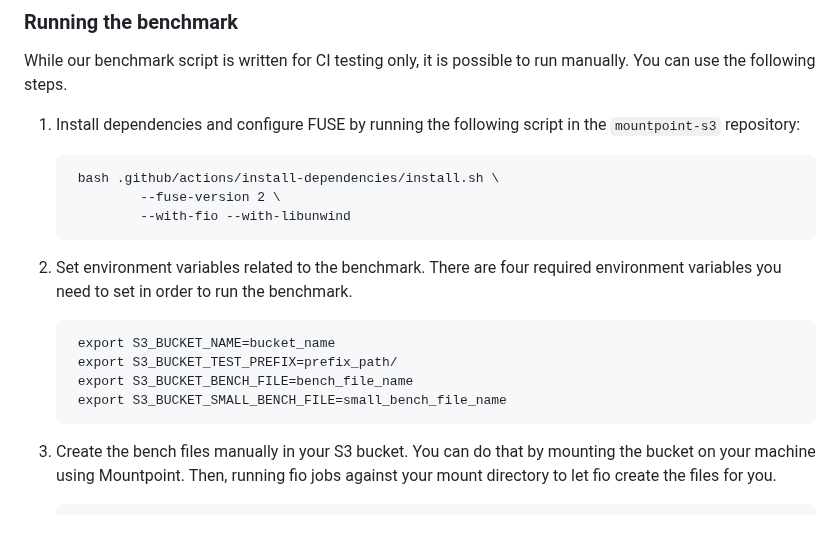
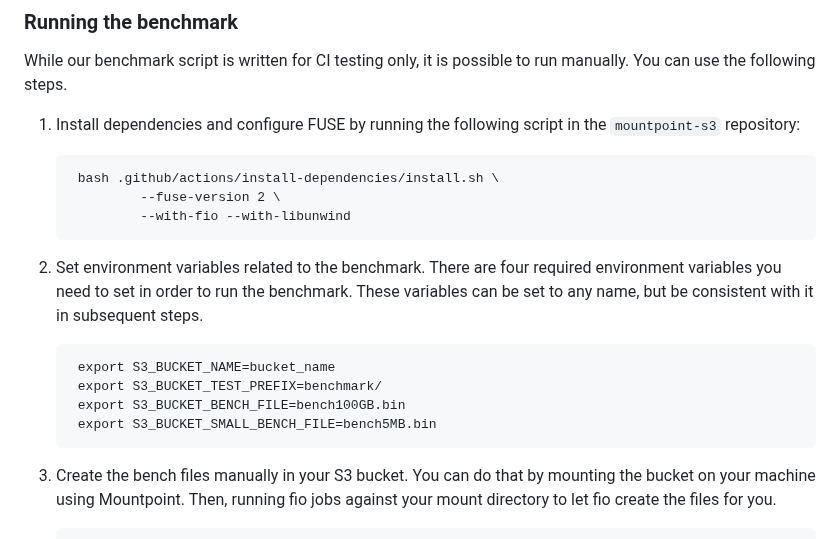
Before and after one commit to awslabs/mountpoint-s3, a Markdown page: doc/BENCHMARKING.md, the part around the change. Rendered like a GitHub page.

Commit message:
Made the name of environment variables consistent through benchmarking doc
Signed-off-by: Ankit Saurabh <sauraank@amazon.co.uk>

```diff
--- a/doc/BENCHMARKING.md
+++ b/doc/BENCHMARKING.md
@@ -32,12 +32,12 @@ You can use the following steps.
                 --fuse-version 2 \
                 --with-fio --with-libunwind
 
-2. Set environment variables related to the benchmark. There are four required environment variables you need to set in order to run the benchmark.
+2. Set environment variables related to the benchmark. There are four required environment variables you need to set in order to run the benchmark. These variables can be set to any name, but be consistent with it in subsequent steps.
 
         export S3_BUCKET_NAME=bucket_name
-        export S3_BUCKET_TEST_PREFIX=prefix_path/
-        export S3_BUCKET_BENCH_FILE=bench_file_name
-        export S3_BUCKET_SMALL_BENCH_FILE=small_bench_file_name
+        export S3_BUCKET_TEST_PREFIX=benchmark/
+        export S3_BUCKET_BENCH_FILE=bench100GB.bin
+        export S3_BUCKET_SMALL_BENCH_FILE=bench5MB.bin
 
 3. Create the bench files manually in your S3 bucket. You can do that by mounting the bucket on your machine using Mountpoint. Then, running fio jobs against your mount directory to let fio create the files for you.
 
```
